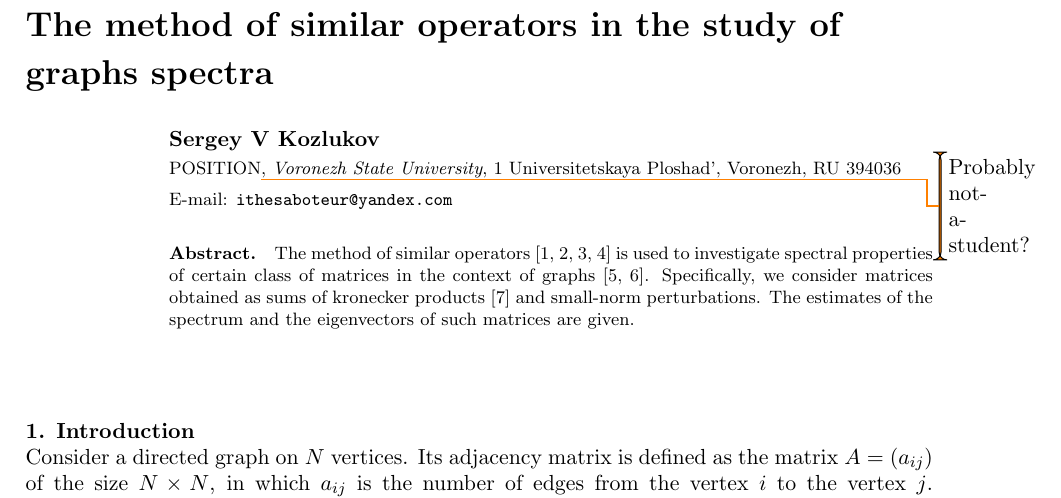
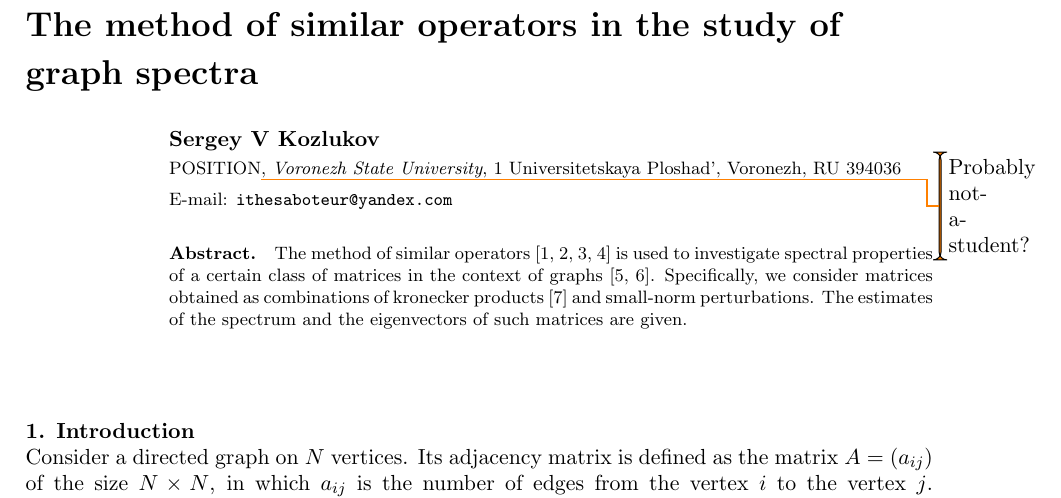
Before and after one commit to RerumNovarum/current-problems-2017, a LaTeX document (jpcs/sergey_kozlukov_jpcs.tex): part of page 1 of 2, cut so that both start at the same text. Compiled offline with pdfLaTeX.

Commit message:
feat(jpcs): refine title&abstract

```diff
--- a/jpcs/sergey_kozlukov_jpcs.tex
+++ b/jpcs/sergey_kozlukov_jpcs.tex
@@ -7,8 +7,7 @@
 \usepackage{todonotes}
 
 \begin{document}
-\title{The method of similar operators
-in the study of graphs spectra}
+\title{The method of similar operators in the study of graph spectra}
 
 \author{Sergey V Kozlukov}
 
@@ -19,9 +18,9 @@ in the study of graphs spectra}
 \begin{abstract}
     The~method~of~similar~operators~\cite{baskakov1983methods,baskakov2014memory,baskakov2017method,baskakov2013completeness}
         is used to investigate spectral properties
-        of certain class of matrices in the context of graphs~\cite{van2003graphs,cvetkovic1980spectra}.
+        of a certain class of matrices in the context of graphs~\cite{van2003graphs,cvetkovic1980spectra}.
     Specifically, we consider matrices
-        obtained as sums
+        obtained as combinations
         of kronecker products~\cite{bellman-matrices-kron}
         and small-norm perturbations.
     The estimates of the spectrum and the eigenvectors
```
